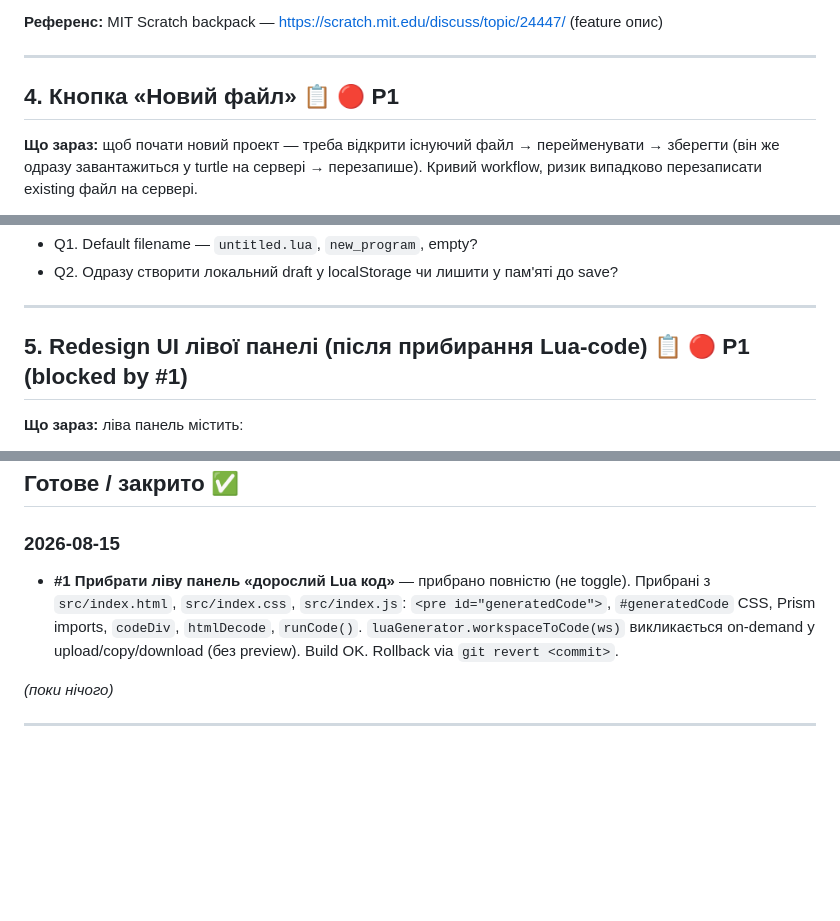
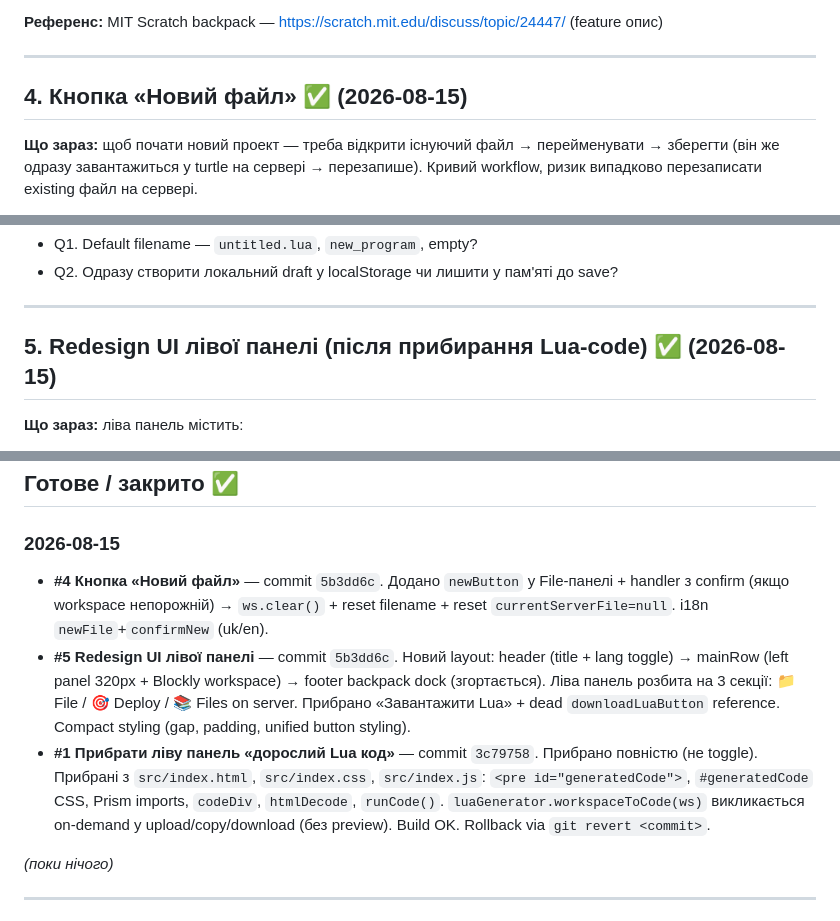
Before and after one commit to asemelinsky/CCTweak_BlocklyEditor, a Markdown page: docs/BACKLOG.md, 3 parts joined by grey strips. Rendered like a GitHub page; blank space fills up the shorter version.

Commit message:
docs: mark #1, #4, #5 as done у BACKLOG

```diff
--- a/docs/BACKLOG.md
+++ b/docs/BACKLOG.md
@@ -79,7 +79,7 @@
 
 ---
 
-## 4. Кнопка «Новий файл» 📋 🔴 P1
+## 4. Кнопка «Новий файл» ✅ (2026-08-15)
 
 **Що зараз:** щоб почати новий проект — треба відкрити існуючий файл → перейменувати → зберегти (він же одразу завантажиться у turtle на сервері → перезапише). Кривий workflow, ризик випадково перезаписати existing файл на сервері.
 
@@ -97,7 +97,7 @@
 
 ---
 
-## 5. Redesign UI лівої панелі (після прибирання Lua-code) 📋 🔴 P1 (blocked by #1)
+## 5. Redesign UI лівої панелі (після прибирання Lua-code) ✅ (2026-08-15)
 
 **Що зараз:** ліва панель містить:
 - Селектор мови (UA/EN)
@@ -172,7 +172,9 @@
 
 ### 2026-08-15
 
-- **#1 Прибрати ліву панель «дорослий Lua код»** — прибрано повністю (не toggle). Прибрані з `src/index.html`, `src/index.css`, `src/index.js`: `<pre id="generatedCode">`, `#generatedCode` CSS, Prism imports, `codeDiv`, `htmlDecode`, `runCode()`. `luaGenerator.workspaceToCode(ws)` викликається on-demand у upload/copy/download (без preview). Build OK. Rollback via `git revert <commit>`.
+- **#4 Кнопка «Новий файл»** — commit `5b3dd6c`. Додано `newButton` у File-панелі + handler з confirm (якщо workspace непорожній) → `ws.clear()` + reset filename + reset `currentServerFile=null`. i18n `newFile`+`confirmNew` (uk/en).
+- **#5 Redesign UI лівої панелі** — commit `5b3dd6c`. Новий layout: header (title + lang toggle) → mainRow (left panel 320px + Blockly workspace) → footer backpack dock (згортається). Ліва панель розбита на 3 секції: 📁 File / 🎯 Deploy / 📚 Files on server. Прибрано «Завантажити Lua» + dead `downloadLuaButton` reference. Compact styling (gap, padding, unified button styling).
+- **#1 Прибрати ліву панель «дорослий Lua код»** — commit `3c79758`. Прибрано повністю (не toggle). Прибрані з `src/index.html`, `src/index.css`, `src/index.js`: `<pre id="generatedCode">`, `#generatedCode` CSS, Prism imports, `codeDiv`, `htmlDecode`, `runCode()`. `luaGenerator.workspaceToCode(ws)` викликається on-demand у upload/copy/download (без preview). Build OK. Rollback via `git revert <commit>`.
 
 _(поки нічого)_
 
```
